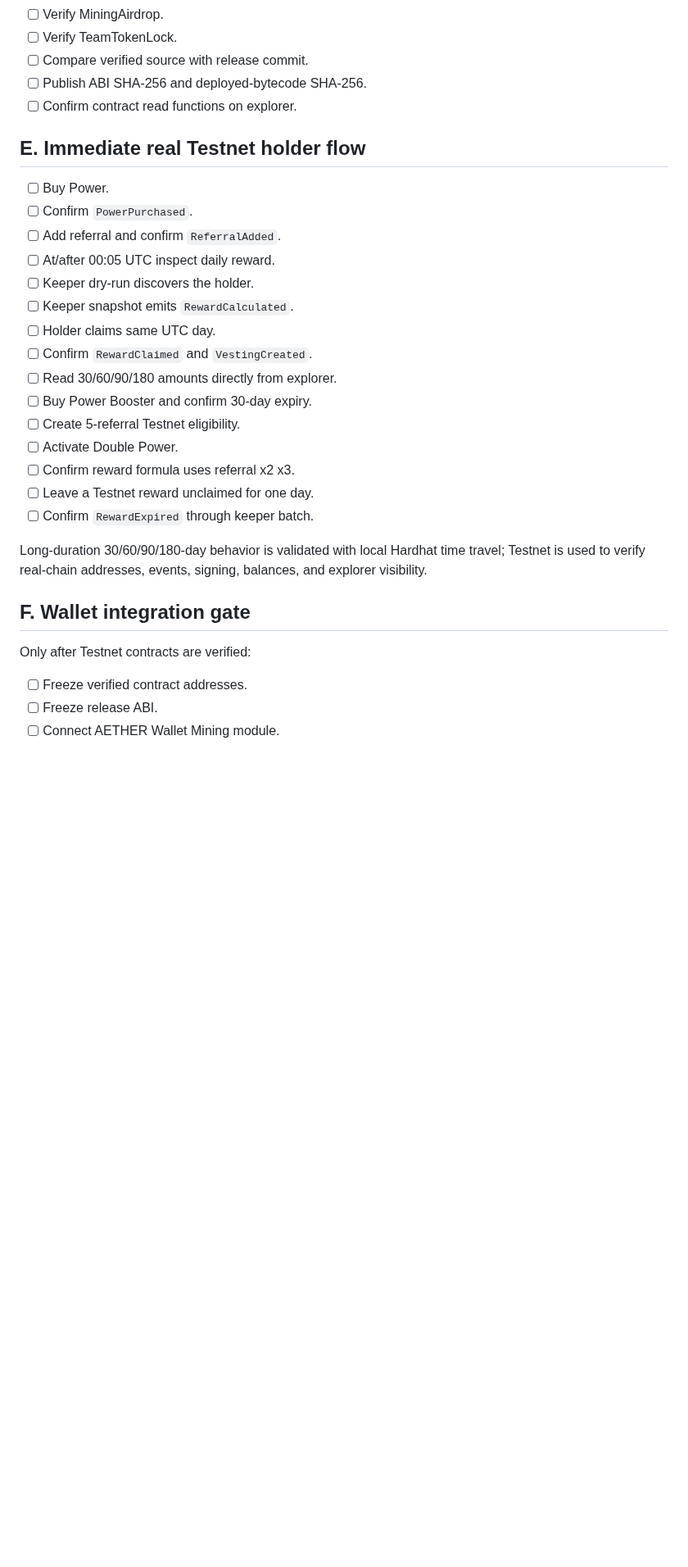
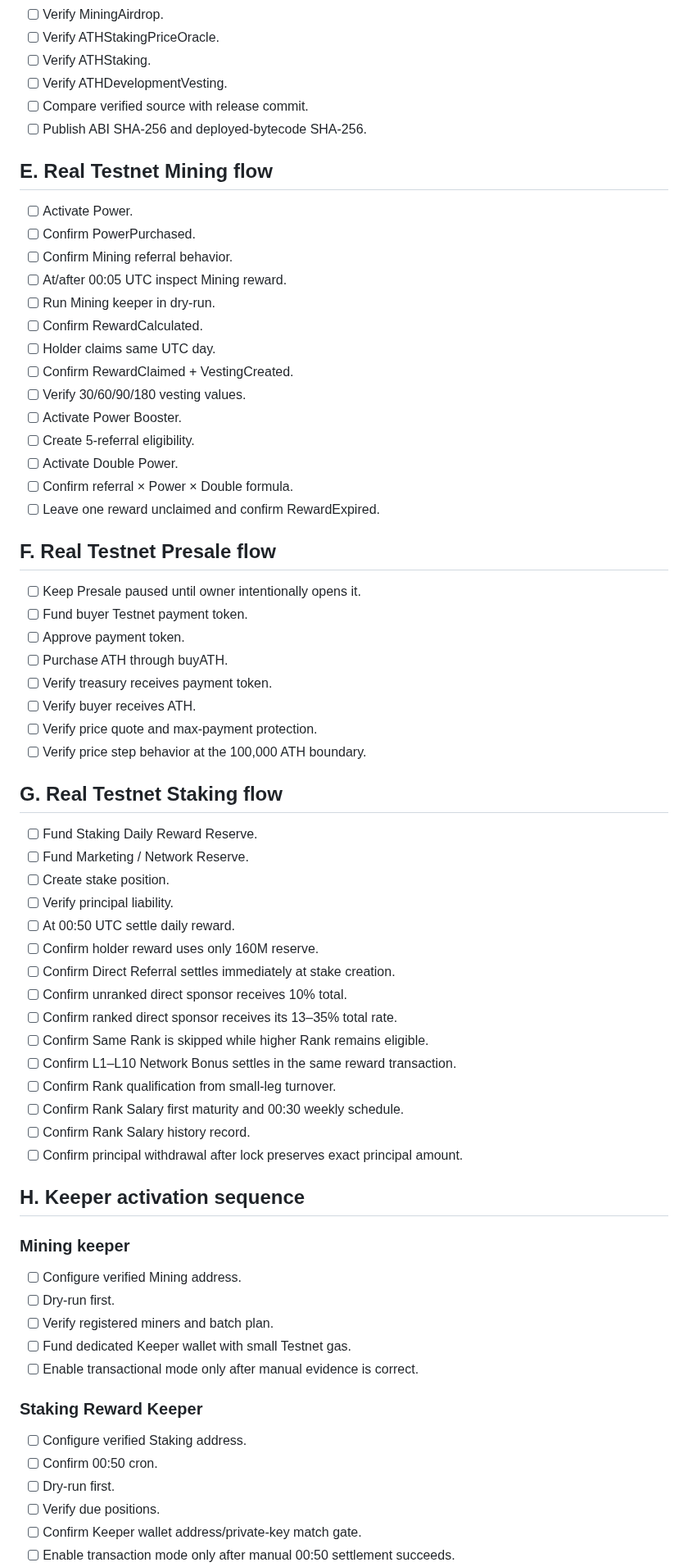
Before and after one commit to alfatih060124-ctrl/AETHER-TOKEN-ATH-, a Markdown page: docs/TESTNET_ACCEPTANCE_CHECKLIST.md, the part around one of its changes. Shown at 82% size. Drawn GitHub-style; blank space fills up the shorter version.

```diff
--- a/docs/TESTNET_ACCEPTANCE_CHECKLIST.md
+++ b/docs/TESTNET_ACCEPTANCE_CHECKLIST.md
@@ -71,32 +125,70 @@ Then:
 - [ ] Verify MiningAirdrop.
-- [ ] Verify TeamTokenLock.
+- [ ] Verify ATHStakingPriceOracle.
+- [ ] Verify ATHStaking.
+- [ ] Verify ATHDevelopmentVesting.
 - [ ] Compare verified source with release commit.
 - [ ] Publish ABI SHA-256 and deployed-bytecode SHA-256.
-- [ ] Confirm contract read functions on explorer.
 
-## E. Immediate real Testnet holder flow
+## E. Real Testnet Mining flow
 
-- [ ] Buy Power.
-- [ ] Confirm `PowerPurchased`.
-- [ ] Add referral and confirm `ReferralAdded`.
-- [ ] At/after 00:05 UTC inspect daily reward.
-- [ ] Keeper dry-run discovers the holder.
-- [ ] Keeper snapshot emits `RewardCalculated`.
+- [ ] Activate Power.
+- [ ] Confirm PowerPurchased.
+- [ ] Confirm Mining referral behavior.
+- [ ] At/after 00:05 UTC inspect Mining reward.
+- [ ] Run Mining keeper in dry-run.
+- [ ] Confirm RewardCalculated.
 - [ ] Holder claims same UTC day.
-- [ ] Confirm `RewardClaimed` and `VestingCreated`.
-- [ ] Read 30/60/90/180 amounts directly from explorer.
-- [ ] Buy Power Booster and confirm 30-day expiry.
-- [ ] Create 5-referral Testnet eligibility.
+- [ ] Confirm RewardClaimed + VestingCreated.
+- [ ] Verify 30/60/90/180 vesting values.
+- [ ] Activate Power Booster.
+- [ ] Create 5-referral eligibility.
 - [ ] Activate Double Power.
-- [ ] Confirm reward formula uses referral x2 x3.
-- [ ] Leave a Testnet reward unclaimed for one day.
-- [ ] Confirm `RewardExpired` through keeper batch.
+- [ ] Confirm referral × Power × Double formula.
+- [ ] Leave one reward unclaimed and confirm RewardExpired.
 
-Long-duration 30/60/90/180-day behavior is validated with local Hardhat time travel; Testnet is used to verify real-chain addresses, events, signing, balances, and explorer visibility.
+## F. Real Testnet Presale flow
 
-## F. Wallet integration gate
+- [ ] Keep Presale paused until owner intentionally opens it.
+- [ ] Fund buyer Testnet payment token.
+- [ ] Approve payment token.
+- [ ] Purchase ATH through buyATH.
+- [ ] Verify treasury receives payment token.
+- [ ] Verify buyer receives ATH.
+- [ ] Verify price quote and max-payment protection.
+- [ ] Verify price step behavior at the 100,000 ATH boundary.
 
-Only after Testnet contracts are verified:
-- [ ] Freeze verified contract addresses.
-- [ ] Freeze release ABI.
-- [ ] Connect AETHER Wallet Mining module.
+## G. Real Testnet Staking flow
+
+- [ ] Fund Staking Daily Reward Reserve.
+- [ ] Fund Marketing / Network Reserve.
+- [ ] Create stake position.
+- [ ] Verify principal liability.
+- [ ] At 00:50 UTC settle daily reward.
+- [ ] Confirm holder reward uses only 160M reserve.
+- [ ] Confirm Direct Referral settles immediately at stake creation.
+- [ ] Confirm unranked direct sponsor receives 10% total.
+- [ ] Confirm ranked direct sponsor receives its 13–35% total rate.
+- [ ] Confirm Same Rank is skipped while higher Rank remains eligible.
+- [ ] Confirm L1–L10 Network Bonus settles in the same reward transaction.
+- [ ] Confirm Rank qualification from small-leg turnover.
+- [ ] Confirm Rank Salary first maturity and 00:30 weekly schedule.
+- [ ] Confirm Rank Salary history record.
+- [ ] Confirm principal withdrawal after lock preserves exact principal amount.
+
+## H. Keeper activation sequence
+
+### Mining keeper
+- [ ] Configure verified Mining address.
+- [ ] Dry-run first.
+- [ ] Verify registered miners and batch plan.
+- [ ] Fund dedicated Keeper wallet with small Testnet gas.
+- [ ] Enable transactional mode only after manual evidence is correct.
+
+### Staking Reward Keeper
+- [ ] Configure verified Staking address.
+- [ ] Confirm 00:50 cron.
+- [ ] Dry-run first.
+- [ ] Verify due positions.
+- [ ] Confirm Keeper wallet address/private-key match gate.
+- [ ] Enable transaction mode only after manual 00:50 settlement succeeds.
+
```
Also changed, not shown: other parts of docs/TESTNET_ACCEPTANCE_CHECKLIST.md (+121 -55 lines).
